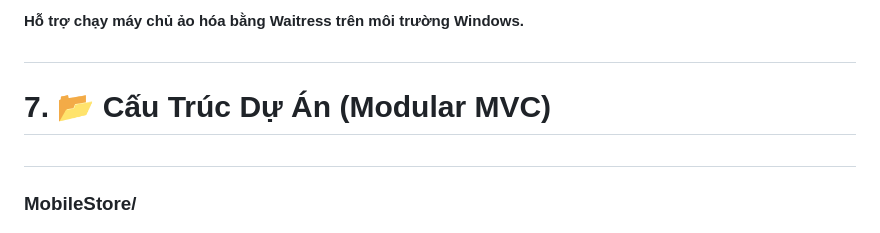
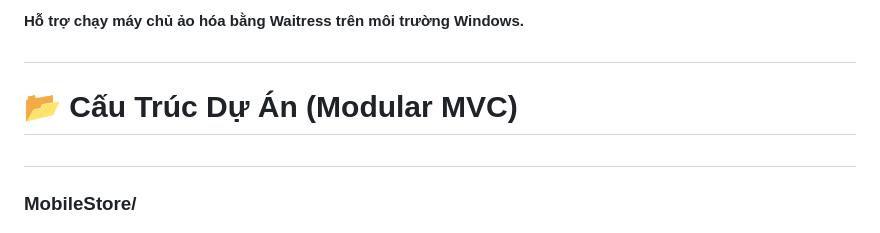
Before and after one commit to luv-mtp123/Website-selling-mobile-phones, a Markdown page: README.md, the part around the change. GitHub-like rendering.

Commit message:
Update again README

```diff
--- a/README.md
+++ b/README.md
@@ -206,7 +206,7 @@
 
 #
 
-# **7. 📂 Cấu Trúc Dự Án (Modular MVC)**
+# **📂 Cấu Trúc Dự Án (Modular MVC)**
 
 #
 
```
